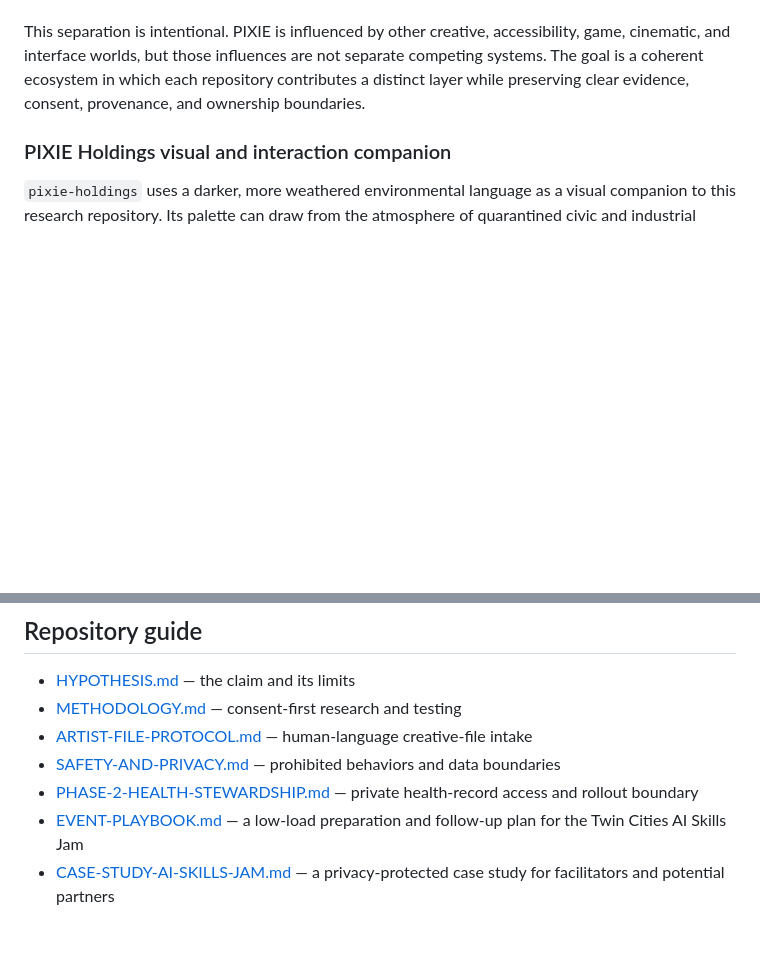
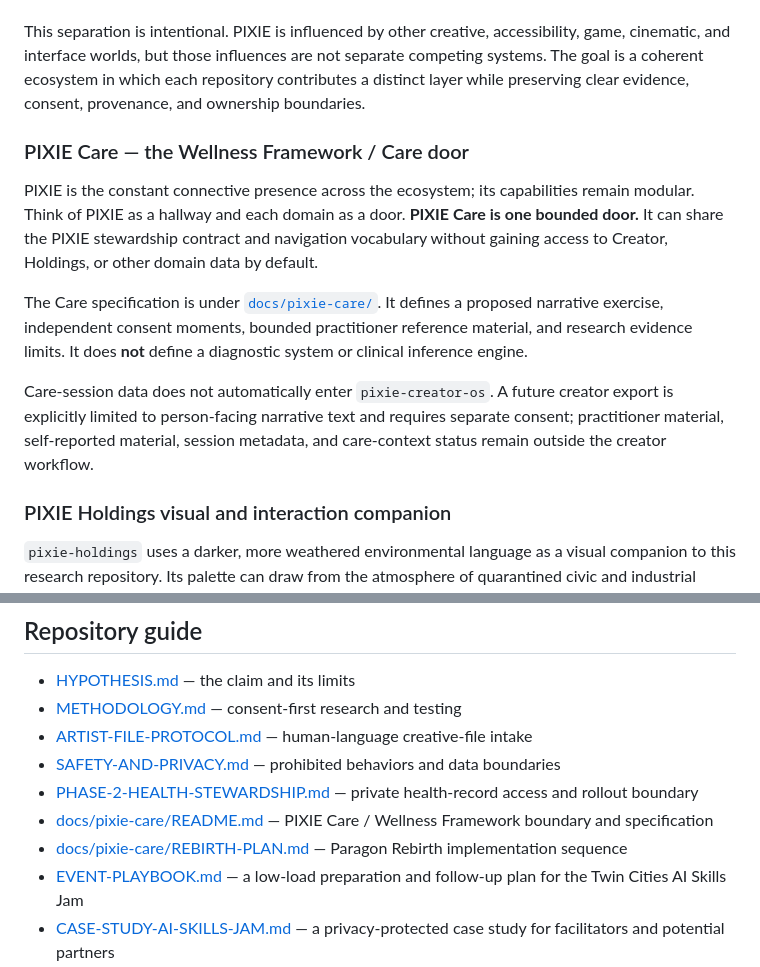
Before and after one commit to ibloud/pixie-device-stewardship, a Markdown page: README.md, 2 parts joined by grey strips. Drawn GitHub-style; blank space fills up the shorter version.

Commit message:
Document PIXIE Care as bounded ecosystem module

```diff
--- a/README.md
+++ b/README.md
@@ -41,6 +41,14 @@ The research specification is paired with an executable integration and test-ben
 
 This separation is intentional. PIXIE is influenced by other creative, accessibility, game, cinematic, and interface worlds, but those influences are not separate competing systems. The goal is a coherent ecosystem in which each repository contributes a distinct layer while preserving clear evidence, consent, provenance, and ownership boundaries.
 
+### PIXIE Care — the Wellness Framework / Care door
+
+PIXIE is the constant connective presence across the ecosystem; its capabilities remain modular. Think of PIXIE as a hallway and each domain as a door. **PIXIE Care is one bounded door.** It can share the PIXIE stewardship contract and navigation vocabulary without gaining access to Creator, Holdings, or other domain data by default.
+
+The Care specification is under [`docs/pixie-care/`](docs/pixie-care/README.md). It defines a proposed narrative exercise, independent consent moments, bounded practitioner reference material, and research evidence limits. It does **not** define a diagnostic system or clinical inference engine.
+
+Care-session data does not automatically enter `pixie-creator-os`. A future creator export is explicitly limited to person-facing narrative text and requires separate consent; practitioner material, self-reported material, session metadata, and care-context status remain outside the creator workflow.
+
 ### PIXIE Holdings visual and interaction companion
 
 `pixie-holdings` uses a darker, more weathered environmental language as a visual companion to this research repository. Its palette can draw from the atmosphere of quarantined civic and industrial spaces: desaturated charcoal, concrete grey, dusty brown, ash, oxidized metal, muted blue-green, and restrained emergency red, with small high-contrast signals for status and action.
@@ -73,6 +81,8 @@ These labels prevent personal experience, interpretation, and product claims fro
 - [ARTIST-FILE-PROTOCOL.md](ARTIST-FILE-PROTOCOL.md) — human-language creative-file intake
 - [SAFETY-AND-PRIVACY.md](SAFETY-AND-PRIVACY.md) — prohibited behaviors and data boundaries
 - [PHASE-2-HEALTH-STEWARDSHIP.md](PHASE-2-HEALTH-STEWARDSHIP.md) — private health-record access and rollout boundary
+- [docs/pixie-care/README.md](docs/pixie-care/README.md) — PIXIE Care / Wellness Framework boundary and specification
+- [docs/pixie-care/REBIRTH-PLAN.md](docs/pixie-care/REBIRTH-PLAN.md) — Paragon Rebirth implementation sequence
 - [EVENT-PLAYBOOK.md](EVENT-PLAYBOOK.md) — a low-load preparation and follow-up plan for the Twin Cities AI Skills Jam
 - [CASE-STUDY-AI-SKILLS-JAM.md](CASE-STUDY-AI-SKILLS-JAM.md) — a privacy-protected case study for facilitators and potential partners
 - [OPPORTUNITY-CREATION-PATH.md](OPPORTUNITY-CREATION-PATH.md) — a reusable path from lived barrier to bounded opportunity
```
